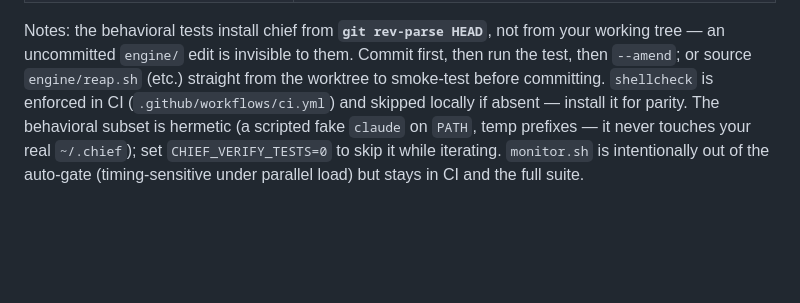
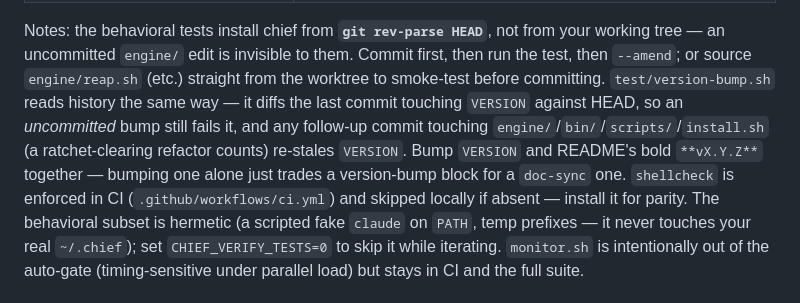
Before and after one commit to danieldekerlegand/chief, a Markdown page: CLAUDE.md, the part around the change. Rendered like a GitHub page; blank space fills up the shorter version.

Commit message:
docs: record the VERSION-bump gate's history-not-worktree trap
test/version-bump.sh diffs the last VERSION-bearing commit against HEAD, so
an uncommitted bump still reads red and any later engine/ commit re-stales
VERSION — the exact sequence that blocked this branch. Note it alongside the
existing "tests install from git rev-parse HEAD" gotcha, plus the VERSION and
README bold-version pairing that doc-sync.sh enforces.

Co-Authored-By: Claude Opus 4.8 <noreply@anthropic.com>

```diff
--- a/CLAUDE.md
+++ b/CLAUDE.md
@@ -52,7 +52,11 @@ pay for what you changed. A tasklist may override it with its own `"verify":[...
 Notes: the behavioral tests install chief from **`git rev-parse HEAD`**, not from your working
 tree — an uncommitted `engine/` edit is invisible to them. Commit first, then run the test, then
 `--amend`; or source `engine/reap.sh` (etc.) straight from the worktree to smoke-test before
-committing. `shellcheck` is enforced in CI (`.github/workflows/ci.yml`) and skipped locally if absent —
+committing. `test/version-bump.sh` reads history the same way — it diffs the last commit touching
+`VERSION` against HEAD, so an *uncommitted* bump still fails it, and any follow-up commit touching
+`engine/`/`bin/`/`scripts/`/`install.sh` (a ratchet-clearing refactor counts) re-stales `VERSION`.
+Bump `VERSION` and README's bold `**vX.Y.Z**` together — bumping one alone just trades a
+version-bump block for a `doc-sync` one. `shellcheck` is enforced in CI (`.github/workflows/ci.yml`) and skipped locally if absent —
 install it for parity. The behavioral subset is hermetic (a scripted fake `claude` on `PATH`, temp
 prefixes — it never touches your real `~/.chief`); set `CHIEF_VERIFY_TESTS=0` to skip it while
 iterating. `monitor.sh` is intentionally out of the auto-gate (timing-sensitive under parallel load)
```
